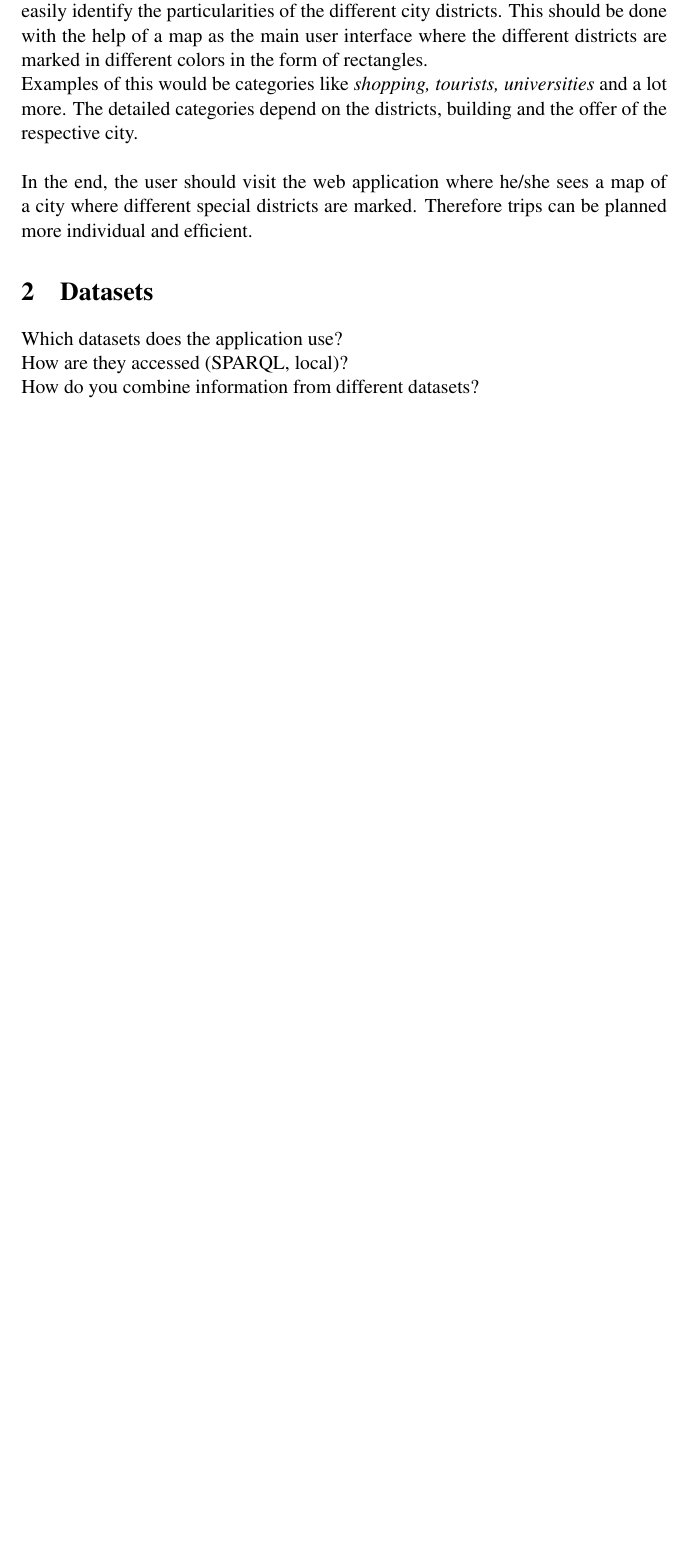
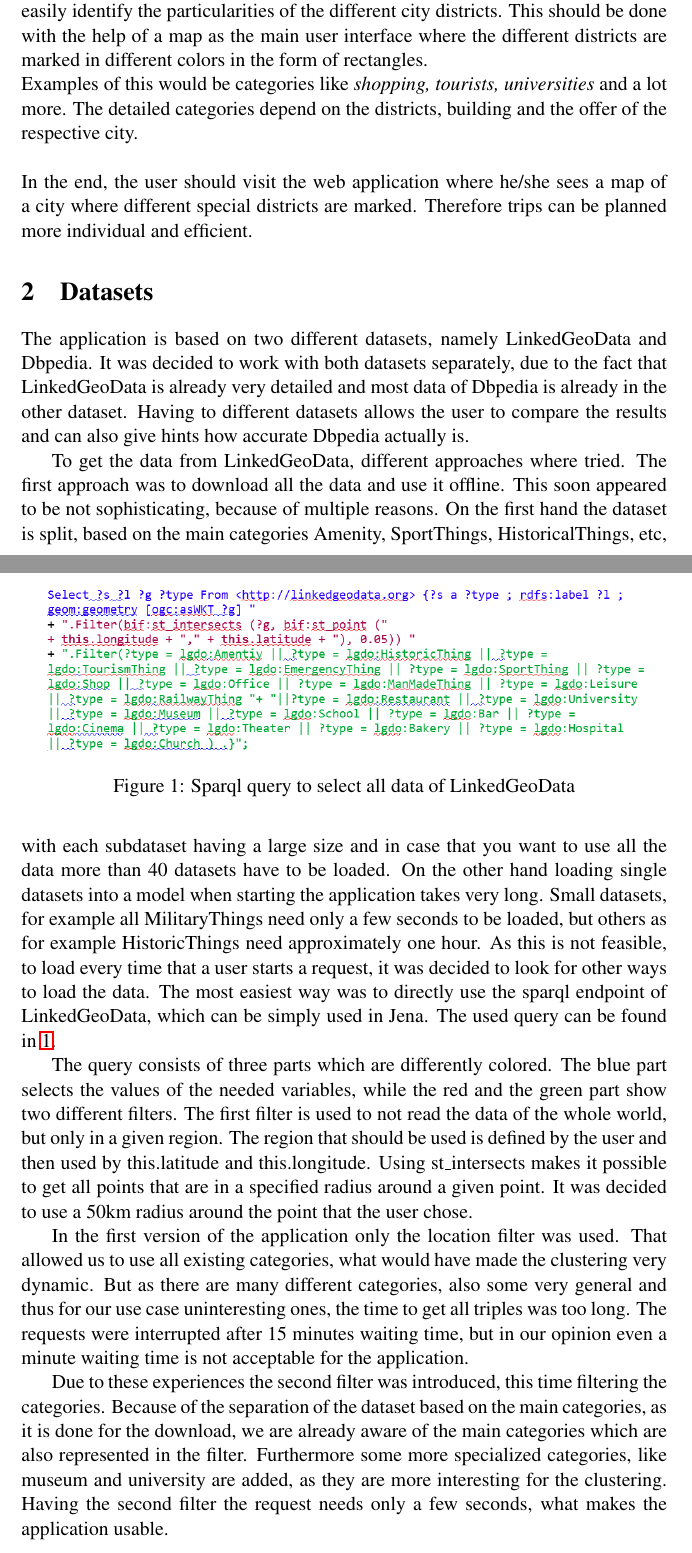
Before and after one commit to yOoMarvin/semanticweb-hws18-project-report, a LaTeX document (main.tex, which reads content/datasets.tex): part of page 3 of 13 before the commit and two parts of pages 3 and 4 of 15 after it, the two joined at a grey line, cut so that both start at the same text, the shorter picture padded with empty space. Compiled offline with pdfLaTeX.

Commit message:
Text about dataset

```diff
--- a/content/datasets.tex
+++ b/content/datasets.tex
@@ -1,4 +1,16 @@
 \section{Datasets}
-Which datasets does the application use? \\
-How are they accessed (SPARQL, local)? \\
-How do you combine information from different datasets?
+The application is based on two different datasets, namely LinkedGeoData and Dbpedia. It was decided to work with both datasets separately, due to the fact that LinkedGeoData is already very detailed and most data of Dbpedia is already in the other dataset. Having to different datasets allows the user to compare the results and can also give hints how accurate Dbpedia actually is.
+
+To get the data from LinkedGeoData, different approaches where tried. The first approach was to download all the data and use it offline. This soon appeared to be not sophisticating, because of multiple reasons. On the first hand the dataset is split, based on the main categories Amenity, SportThings, HistoricalThings, etc, with each subdataset having a large size and in case that you want to use all the data more than 40 datasets have to be loaded. On the other hand loading single datasets into a model when starting the application takes very long. Small datasets, for example all MilitaryThings need only a few seconds to be loaded, but others as for example HistoricThings need approximately one hour. As this is not feasible, to load every time that a user starts a request, it was decided to look for other ways to load the data. The most easiest way was to directly use the sparql endpoint of LinkedGeoData, which can be simply used in Jena. The used query can be found in \ref{fig:sparqlLGD}.
+
+\begin{figure}
+	\centering
+	\includegraphics[scale=0.7]{./content/sparqlLGD.png}
+	\caption{Sparql query to select all data of LinkedGeoData}\label{fig:sparqlLGD}
+\end{figure}
+
+The query consists of three parts which are differently colored. The blue part selects the values of the needed variables, while the red and the green part show two different filters. The first filter is used to not read the data of the whole world, but only in a given region. The region that should be used is defined by the user and then used by this.latitude and this.longitude. Using st\_intersects makes it possible to get all points that are in a specified radius around a given point. It was decided to use a 50km radius around the point that the user chose.
+
+In the first version of the application only the location filter was used. That allowed us to use all existing categories, what would have made the clustering very dynamic. But as there are many different categories, also some very general and thus for our use case uninteresting ones, the time to get all triples was too long. The requests were interrupted after 15 minutes waiting time, but in our opinion even a minute waiting time is not acceptable for the application.
+
+Due to these experiences the second filter was introduced, this time filtering the categories. Because of the separation of the dataset based on the main categories, as it is done for the download, we are already aware of the main categories which are also represented in the filter. Furthermore some more specialized categories, like museum and university are added, as they are more interesting for the clustering. Having the second filter the request needs only a few seconds, what makes the application usable.
@@ -4,0 +23,4 @@ How do you combine information from different datasets?
+	\caption{Sparql query to select all data of Dbpedia}\label{fig:sparqlDbpedia}
+\end{figure}
+
+While exploring the different resources of Dbpedia manually, one major issue for the application was found. Not all points of interest that can be found in Dbpedia have information about their location. These points can therefore not be used for the clustering and falsify the result comapared to LinkedGeoData.
```
Also changed, not shown: content/sparqlDbpedia.PNG (added), content/sparqlLGD.PNG (added), content/datasets.tex (6 more changed lines).
